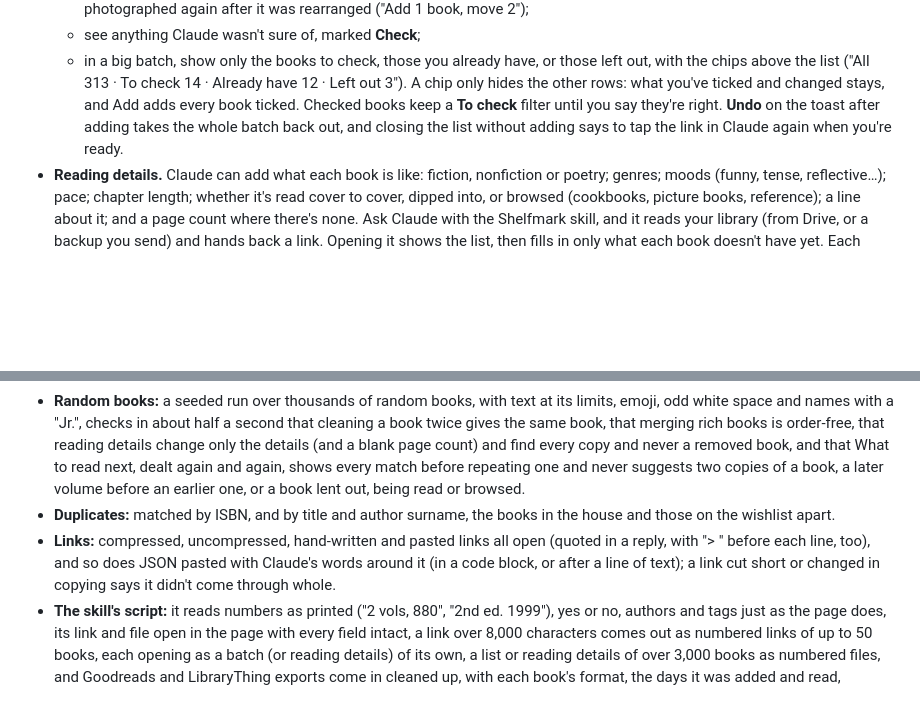
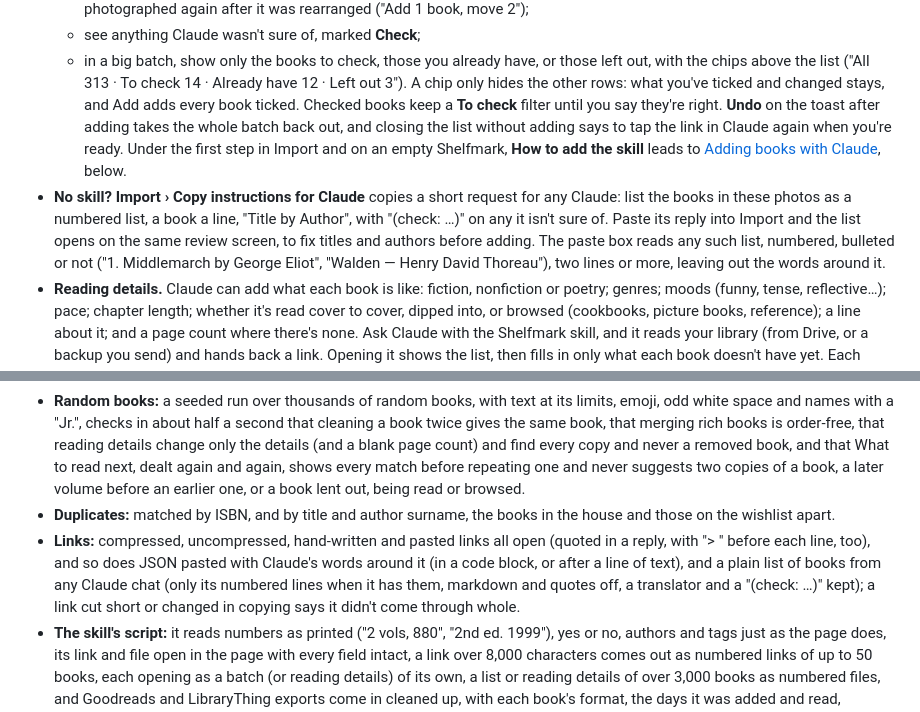
Before and after one commit to markjf99702/shelfmark, a Markdown page: README.md, 2 parts joined by grey strips. Drawn GitHub-style; blank space fills up the shorter version.

Commit message:
Say in the README how books come in without the skill, and what the tests check
The README now has How to add the skill, Copy instructions for Claude
and the plain list Import reads, and its test notes name what's checked
for them, the review screen's chips and Look it up asking first.

Co-Authored-By: Claude Opus 5.5 <noreply@anthropic.com>
Claude-Session: https://claude.ai/code/session_01LTHvo7Z5hkZa4XvN3zH5Na

```diff
--- a/README.md
+++ b/README.md
@@ -35,7 +35,8 @@
   - move a book you own from another shelf to this one (**Move it here**), instead of adding a second copy, for a shelf photographed again after it was rearranged ("Add 1 book, move 2");
   - see anything Claude wasn't sure of, marked **Check**;
   - in a big batch, show only the books to check, those you already have, or those left out, with the chips above the list ("All 313 · To check 14 · Already have 12 · Left out 3"). A chip only hides the other rows: what you've ticked and changed stays, and Add adds every book ticked.
-  Checked books keep a **To check** filter until you say they're right. **Undo** on the toast after adding takes the whole batch back out, and closing the list without adding says to tap the link in Claude again when you're ready.
+  Checked books keep a **To check** filter until you say they're right. **Undo** on the toast after adding takes the whole batch back out, and closing the list without adding says to tap the link in Claude again when you're ready. Under the first step in Import and on an empty Shelfmark, **How to add the skill** leads to [Adding books with Claude](#adding-books-with-claude), below.
+- **No skill?** **Import › Copy instructions for Claude** copies a short request for any Claude: list the books in these photos as a numbered list, a book a line, "Title by Author", with "(check: …)" on any it isn't sure of. Paste its reply into Import and the list opens on the same review screen, to fix titles and authors before adding. The paste box reads any such list, numbered, bulleted or not ("1. Middlemarch by George Eliot", "Walden — Henry David Thoreau"), two lines or more, leaving out the words around it.
 - **Reading details.** Claude can add what each book is like: fiction, nonfiction or poetry; genres; moods (funny, tense, reflective…); pace; chapter length; whether it's read cover to cover, dipped into, or browsed (cookbooks, picture books, reference); a line about it; and a page count where there's none. Ask Claude with the Shelfmark skill, and it reads your library (from Drive, or a backup you send) and hands back a link. Opening it shows the list, then fills in only what each book doesn't have yet. Each book's card has a **Reading details** section to change them by hand.
 - **What to read next.** Tap **What to read next?** for a suggestion from the unread books you have on hand (books lent out, set aside or on the wishlist, and books you browse rather than read, are left out), with two more to choose from. Each book counts once, however many copies you have, and a copy of one you've read or are reading doesn't come up; the volumes of a set come in order, the next one once you've read the one before ("Next in the set: you've read Book 1").
   - With reading details, choose fiction, nonfiction or poetry, the moods you're in for (any of those picked), and short chapters or something to dip into. **More choices** has genre, pace, tag, room, and books you browse.
@@ -157,7 +158,7 @@ To put it online with GitHub Pages: **Settings → Pages → Build and deploymen
 - **Merging:** hundreds of random libraries merge the same whatever the order, and a later removal or edit wins.
 - **Random books:** a seeded run over thousands of random books, with text at its limits, emoji, odd white space and names with a "Jr.", checks in about half a second that cleaning a book twice gives the same book, that merging rich books is order-free, that reading details change only the details (and a blank page count) and find every copy and never a removed book, and that What to read next, dealt again and again, shows every match before repeating one and never suggests two copies of a book, a later volume before an earlier one, or a book lent out, being read or browsed.
 - **Duplicates:** matched by ISBN, and by title and author surname, the books in the house and those on the wishlist apart.
-- **Links:** compressed, uncompressed, hand-written and pasted links all open (quoted in a reply, with "> " before each line, too), and so does JSON pasted with Claude's words around it (in a code block, or after a line of text); a link cut short or changed in copying says it didn't come through whole.
+- **Links:** compressed, uncompressed, hand-written and pasted links all open (quoted in a reply, with "> " before each line, too), and so does JSON pasted with Claude's words around it (in a code block, or after a line of text), and a plain list of books from any Claude chat (only its numbered lines when it has them, markdown and quotes off, a translator and a "(check: …)" kept); a link cut short or changed in copying says it didn't come through whole.
 - **The skill's script:** it reads numbers as printed ("2 vols, 880", "2nd ed. 1999"), yes or no, authors and tags just as the page does, its link and file open in the page with every field intact, a link over 8,000 characters comes out as numbered links of up to 50 books, each opening as a batch (or reading details) of its own, a list or reading details of over 3,000 books as numbered files, and Goodreads and LibraryThing exports come in cleaned up, with each book's format, the days it was added and read, LibraryThing's loans (under other names for its columns too), e-books and audiobooks left out unless asked for, and the books not in the house on the wishlist when asked. This runs when `python3` is available.
 - **Sorting and the list as text:** Recently finished and Longest out first, how long a loan has been out (in whole months, to the day), the shelves' headings, and Share this list's text.
 - **Your library:** what the summary counts (one room however it's spelled, the genres and moods most books have, what's left to tidy), and the filters its lines set.
```
Also changed, not shown: other parts of README.md (+1 -1 lines).
